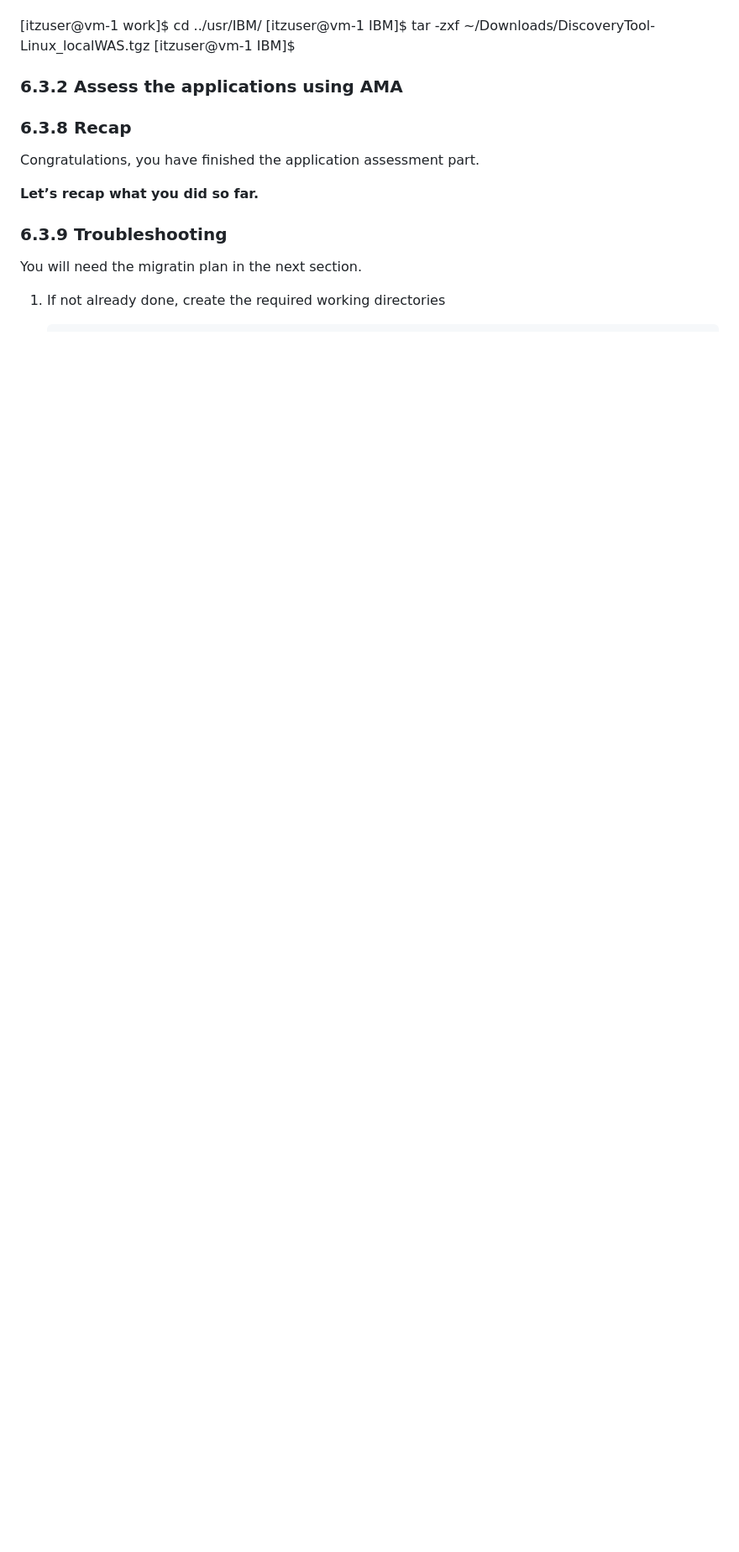
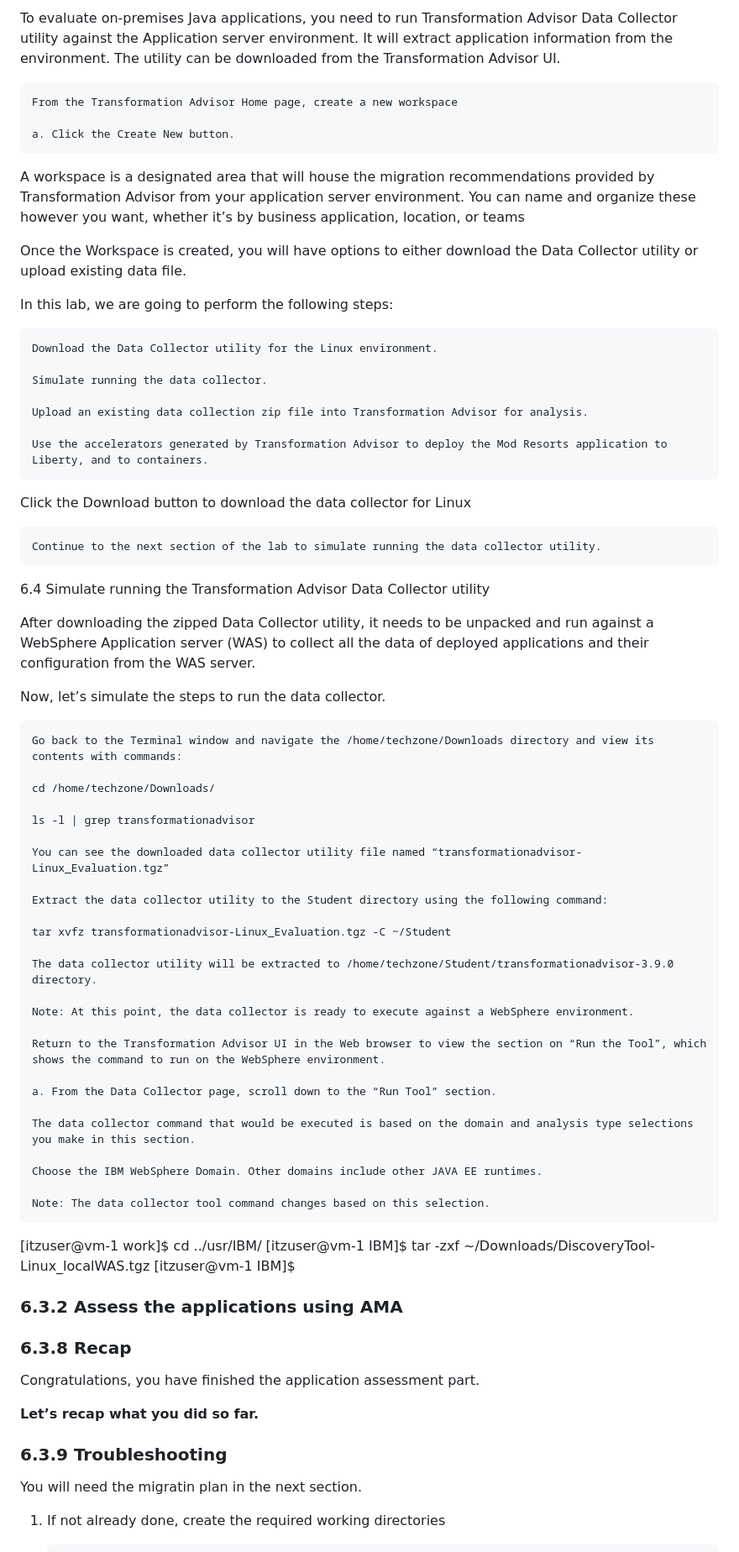
Before and after one commit to LarsBesselmann/LibertyGettingStarted-2026-AMA-Lab, a Markdown page: README.md, the part around the change printed below. Shown: that part at 84% size. Drawn GitHub-style; blank space fills up the shorter version.

Commit message:
Text updates

```diff
--- a/README.md
+++ b/README.md
@@ -410,3 +430,64 @@ Switch back to the AMA User Interface and create a new workspace called tWAS.
+To evaluate on-premises Java applications, you need to run Transformation Advisor Data Collector utility against the Application server environment. It will extract application information from the environment. The utility can be downloaded from the Transformation Advisor UI.
+
+    From the Transformation Advisor Home page, create a new workspace
+
+    a. Click the Create New button.
+
+
+
+A workspace is a designated area that will house the migration recommendations provided by Transformation Advisor from your application server environment. You can name and organize these however you want, whether it’s by business application, location, or teams
+
+Once the Workspace is created, you will have options to either download the Data Collector utility or upload existing data file.
+
+In this lab, we are going to perform the following steps:
+
+    Download the Data Collector utility for the Linux environment.
+
+    Simulate running the data collector.
+
+    Upload an existing data collection zip file into Transformation Advisor for analysis.
+
+    Use the accelerators generated by Transformation Advisor to deploy the Mod Resorts application to Liberty, and to containers.
+
+Click the Download button to download the data collector for Linux
+
+    Continue to the next section of the lab to simulate running the data collector utility.
+
+6.4 Simulate running the Transformation Advisor Data Collector utility
+
+After downloading the zipped Data Collector utility, it needs to be unpacked and run against a WebSphere Application server (WAS) to collect all the data of deployed applications and their configuration from the WAS server.
+
+Now, let’s simulate the steps to run the data collector.
+
+    Go back to the Terminal window and navigate the /home/techzone/Downloads directory and view its contents with commands:
+
+    cd /home/techzone/Downloads/
+
+    ls -l | grep transformationadvisor
+
+    You can see the downloaded data collector utility file named “transformationadvisor-Linux_Evaluation.tgz”
+
+    Extract the data collector utility to the Student directory using the following command:
+
+    tar xvfz transformationadvisor-Linux_Evaluation.tgz -C ~/Student
+
+    The data collector utility will be extracted to /home/techzone/Student/transformationadvisor-3.9.0 directory.
+
+    Note: At this point, the data collector is ready to execute against a WebSphere environment.
+
+    Return to the Transformation Advisor UI in the Web browser to view the section on “Run the Tool”, which shows the command to run on the WebSphere environment.
+
+    a. From the Data Collector page, scroll down to the “Run Tool” section.
+
+    The data collector command that would be executed is based on the domain and analysis type selections you make in this section.
+
+    Choose the IBM WebSphere Domain. Other domains include other JAVA EE runtimes.
+
+    Note: The data collector tool command changes based on this selection.
+
+
+
+
 
 
 
```
Also changed, not shown: other parts of README.md (+21 -1 lines), images/media/AMA_Initial_Screen2.png (added), images/media/AMA_Workspace_Evaluation.png (added), images/media/AMA_Workspace_Evaluation_Create.png (added).
